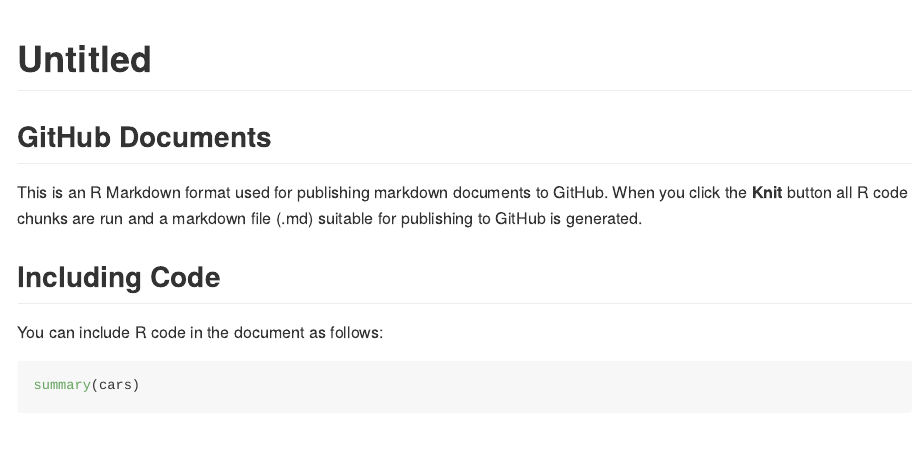
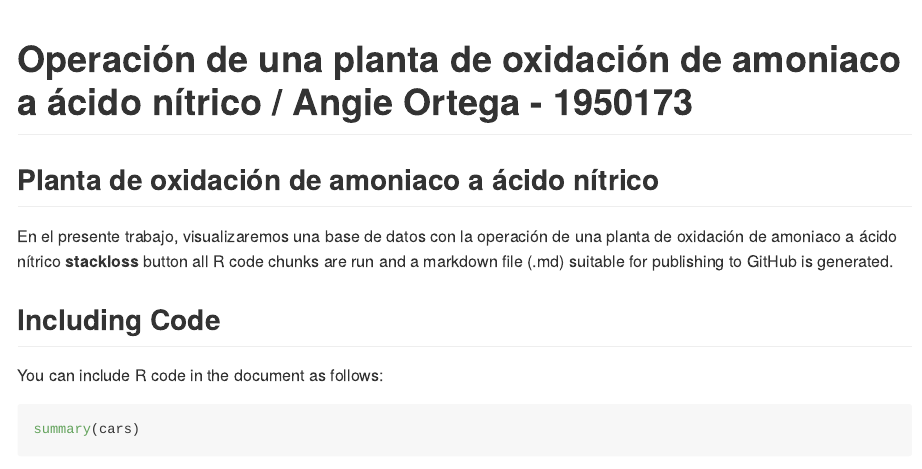
Before and after one commit to Angie-Ortega-Silva/Segundo_previo, an R Markdown document (Segundo_previo1.Rmd): the page in a window 1100 px wide, from its top. Rendered offline with R 4.5, knitr and Pandoc, with nearby package versions.

Commit message:
Segunda parte

````diff
--- a/Segundo_previo1.Rmd
+++ b/Segundo_previo1.Rmd
@@ -1,5 +1,5 @@
 ---
-title: "Untitled"
+title: "Operación de una planta de oxidación de amoniaco a ácido nítrico / Angie Ortega - 1950173"
 output: github_document
 ---
 
@@ -7,9 +7,9 @@
 knitr::opts_chunk$set(echo = TRUE)
 ```
 
-## GitHub Documents
+## Planta de oxidación de amoniaco a ácido nítrico
 
-This is an R Markdown format used for publishing markdown documents to GitHub. When you click the **Knit** button all R code chunks are run and a markdown file (.md) suitable for publishing to GitHub is generated.
+En el presente trabajo, visualizaremos una base de datos con la operación de una planta de oxidación de amoniaco a ácido nítrico **stackloss** button all R code chunks are run and a markdown file (.md) suitable for publishing to GitHub is generated.
 
 ## Including Code
 
````
